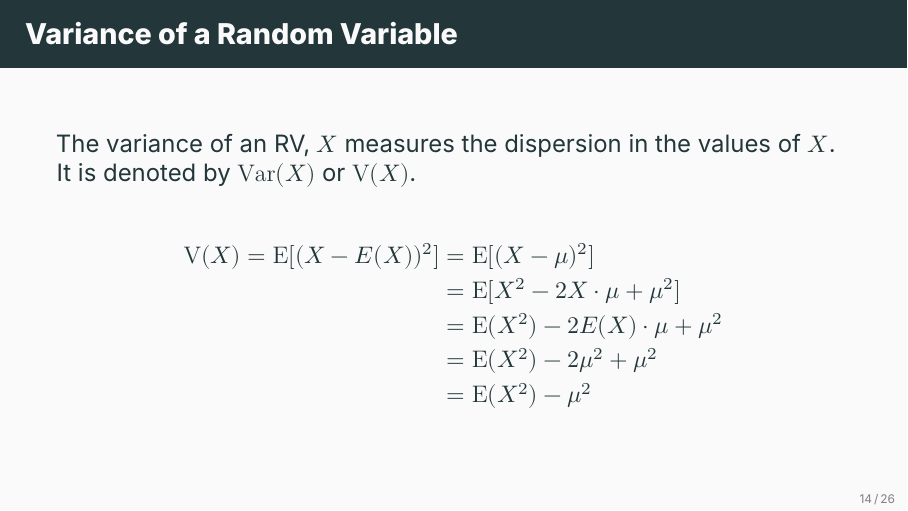
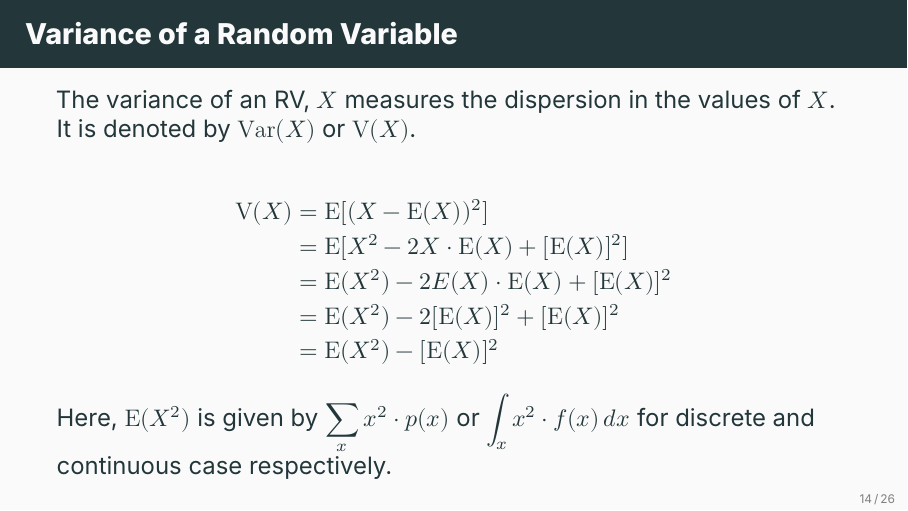
Before and after one commit to ami-null/intro-stats, LaTeX slides (05_random-variable-and-prob-dist/05_random-variable-and-prob-dist.tex): page 19 of 34. Compiled offline with XeLaTeX; a missing font is replaced by an installed copy or a similar font.

Commit message:
clarification in formula for variance

```diff
--- a/05_random-variable-and-prob-dist/05_random-variable-and-prob-dist.tex
+++ b/05_random-variable-and-prob-dist/05_random-variable-and-prob-dist.tex
@@ -237,12 +237,14 @@
 		The variance of an RV, \(X\) measures the dispersion in the values of \(X\). It is denoted by \(\mathrm{Var}(X)\) or \(\mathrm{V}(X)\).
 
 		\begin{align*}
-			\V(X) = \E[(X-E(X))^2] &= \E[(X-\mu)^2] \\
-			&= \E[X^2 - 2X \cdot \mu + \mu^2] \\
-			&= \E(X^2) - 2E(X)\cdot \mu + \mu^2 \\
-			&= \E(X^2) - 2\mu^2 + \mu^2 \\
-			&= \E(X^2) - \mu^2
+			\V(X) &= \E[(X-\E(X))^2] \\
+			&= \E[X^2 - 2X \cdot \E(X) + [\E(X)]^2] \\
+			&= \E(X^2) - 2E(X)\cdot \E(X) + [\E(X)]^2 \\
+			&= \E(X^2) - 2[\E(X)]^2 + [\E(X)]^2 \\
+			&= \E(X^2) - [\E(X)]^2
 		\end{align*}
+
+		Here, \(\E(X^2)\) is given by \(\displaystyle \sum_x x^2 \cdot p(x)\) or \(\displaystyle \int_x x^2 \cdot f(x) \, dx\) for discrete and continuous case respectively.
 	\end{frame}
 
 
```
Also changed, not shown: 05_random-variable-and-prob-dist/05_random-variable-and-prob-dist.pdf.
